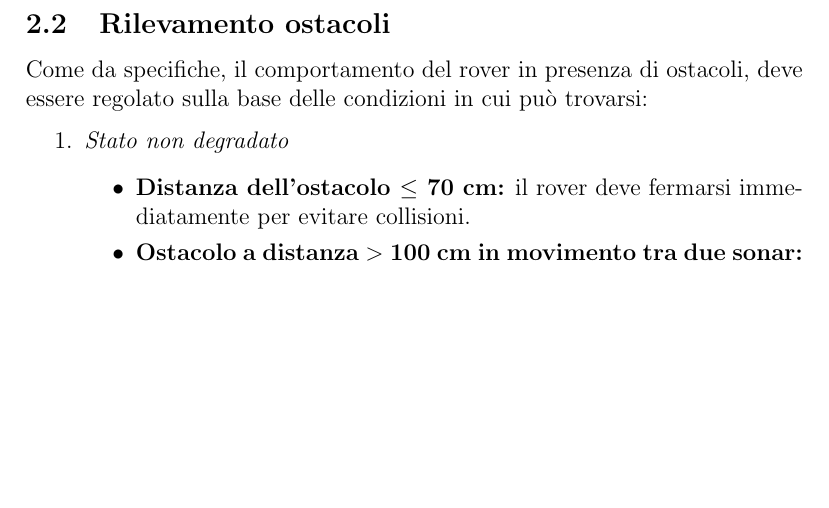
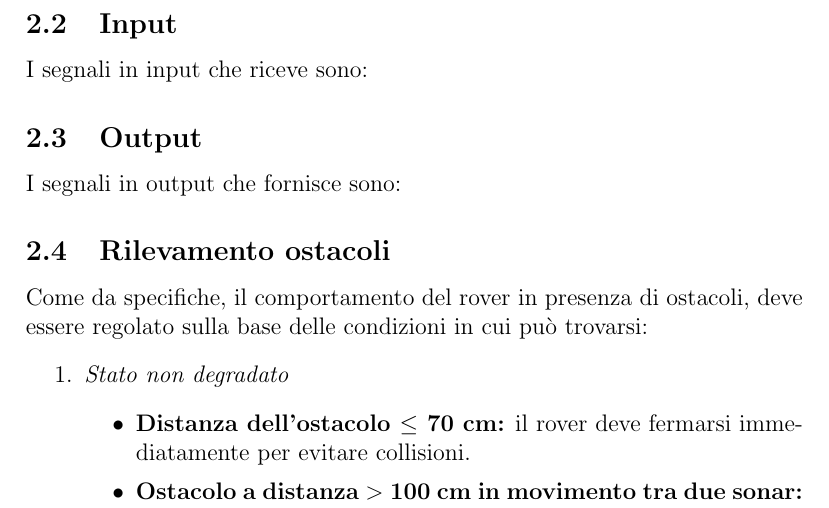
Before and after one commit to ColMike1/Rover_gruppo3, a LaTeX document (Relazione_su_Supervisori/BozzaSup2_Sonsars.tex): part of page 7 of 21 before the commit and part of page 7 of 22 after it, cut at the place of the change, the shorter picture padded with empty space. Compiled offline with pdfLaTeX.

Commit message:
Aggiornamenti

```diff
--- a/Relazione_su_Supervisori/BozzaSup2_Sonsars.tex
+++ b/Relazione_su_Supervisori/BozzaSup2_Sonsars.tex
@@ -129,6 +129,24 @@ In particolare, esso è composto da 3 parti principali:
     \item \textbf{Calcolo Riferimenti}: calcola i riferimenti di velocità lineare e angolare del rover in base ai comandi ricevuti dalla Board2 e alle condizioni di fault rilevate.
 \end{itemize}
 Nel seguito verranno descritti i segnali di input e output del supervisore, successivamente verranno descritte le tre parti principali del supervisore descritte sopra.
+
+
+
+
+\subsection{Input}
+I segnali in input che riceve sono:
+
+
+
+
+
+\subsection{Output}
+I segnali in output che fornisce sono:
+
+
+
+
+
 
 
 \subsection{Rilevamento ostacoli}
```
Also changed, not shown: Relazione_su_Supervisori/BozzaSup2_Sonsars.pdf, 5 other files.
